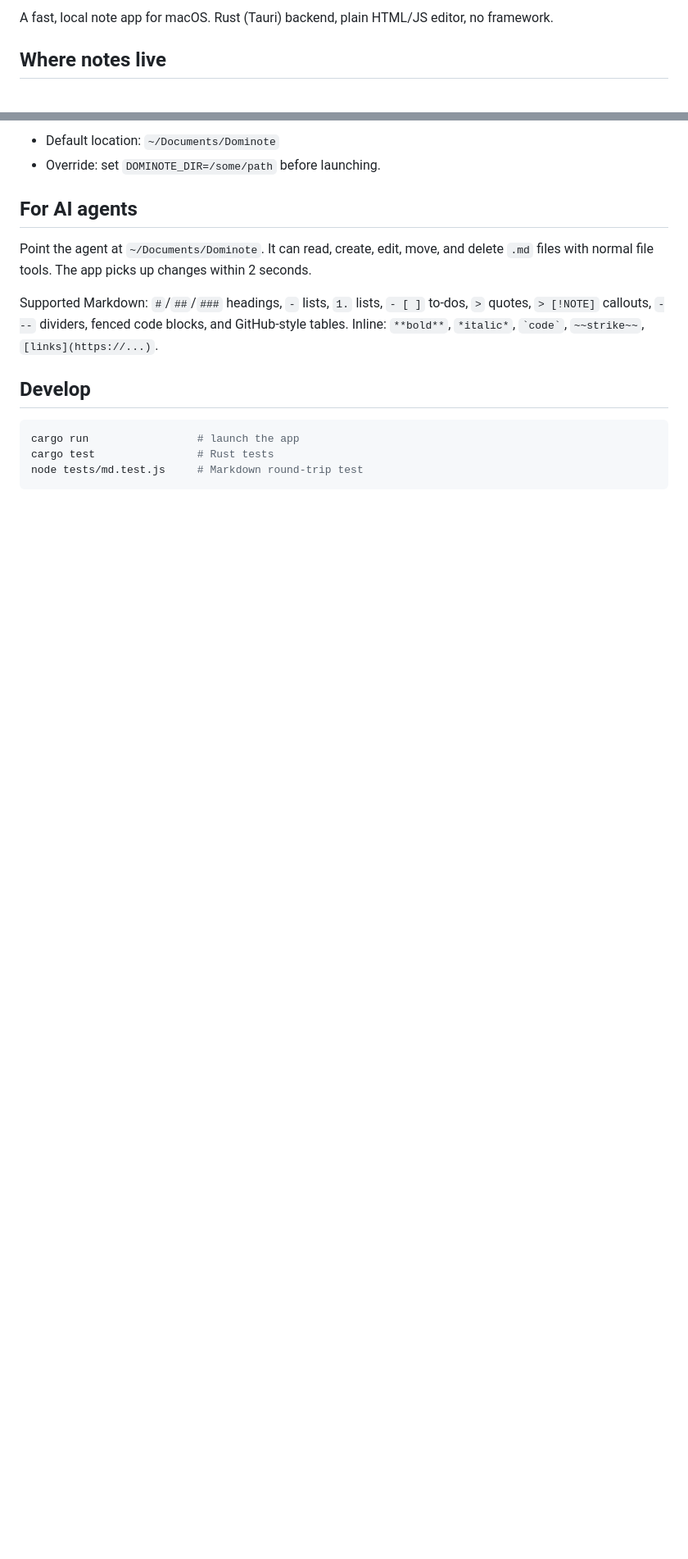
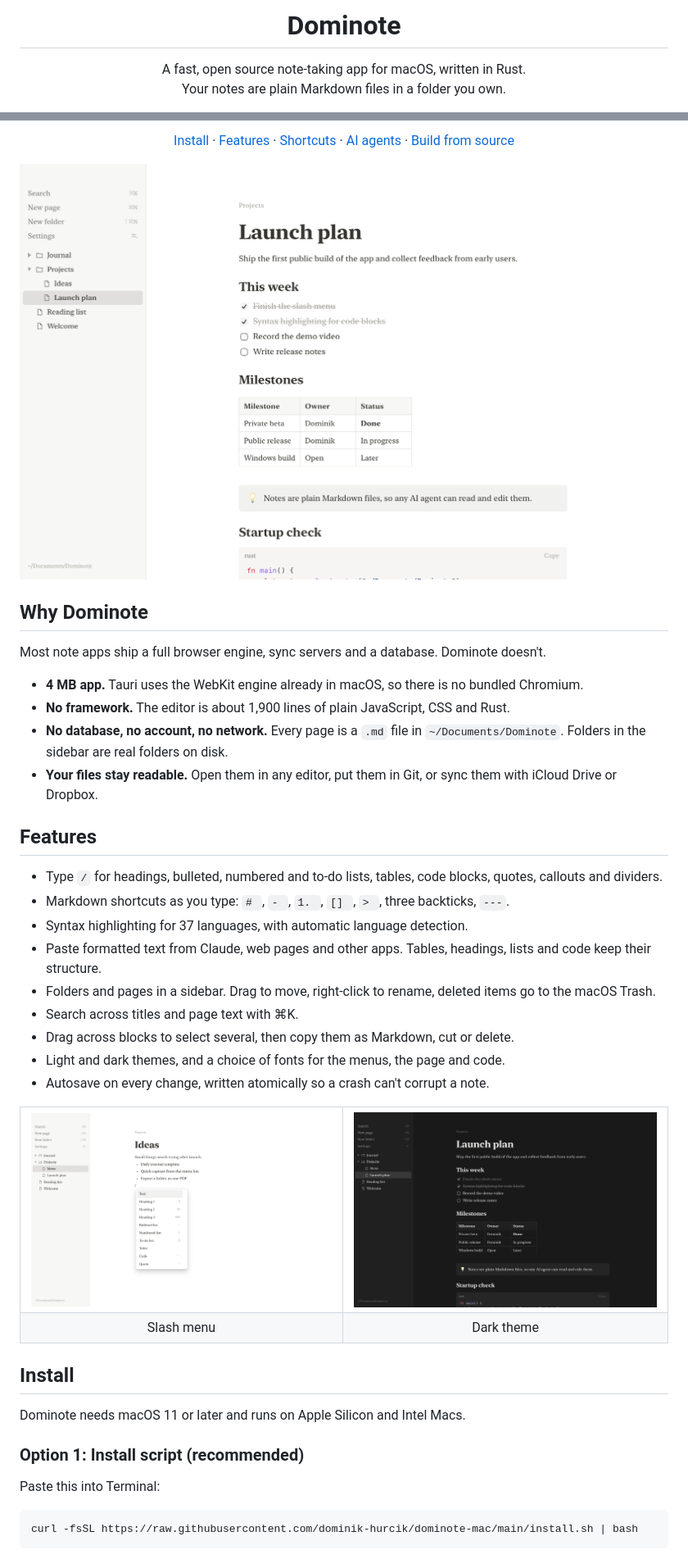
Before and after one commit to dominik-hurcik/dominote-mac, a Markdown page: README.md, 2 parts joined by grey strips. Shown at 82% size. Drawn GitHub-style; pictures changed too: docs/dark.png (added), docs/light.png (added), docs/slash.png (added); blank space fills up the shorter version.

````diff
--- a/README.md
+++ b/README.md
@@ -2,5 +4,8 @@
 
-A fast, local note app for macOS. Rust (Tauri) backend, plain HTML/JS editor, no framework.
+<h1 align="center">Dominote</h1>
 
-## Where notes live
+<p align="center">
+  A fast, open source note-taking app for macOS, written in Rust.<br>
+  Your notes are plain Markdown files in a folder you own.
+</p>
 
@@ -8,18 +18,57 @@ Every page is a Markdown file. Every folder is a real folder.
 
-- Default location: `~/Documents/Dominote`
-- Override: set `DOMINOTE_DIR=/some/path` before launching.
+<p align="center">
+  <a href="#install">Install</a> ·
+  <a href="#features">Features</a> ·
+  <a href="#keyboard-shortcuts">Shortcuts</a> ·
+  <a href="#use-it-with-ai-agents">AI agents</a> ·
+  <a href="#build-from-source">Build from source</a>
+</p>
 
-## For AI agents
+<p align="center">
+  <img src="docs/light.png" alt="Dominote showing a page with to-dos, a table, a callout and a code block">
+</p>
 
-Point the agent at `~/Documents/Dominote`. It can read, create, edit, move, and delete `.md` files with normal file tools. The app picks up changes within 2 seconds.
+## Why Dominote
 
-Supported Markdown: `#`/`##`/`###` headings, `-` lists, `1.` lists, `- [ ]` to-dos, `>` quotes, `> [!NOTE]` callouts, `---` dividers, fenced code blocks, and GitHub-style tables. Inline: `**bold**`, `*italic*`, `` `code` ``, `~~strike~~`, `[links](https://...)`.
+Most note apps ship a full browser engine, sync servers and a database. Dominote doesn't.
 
-## Develop
+- **4 MB app.** Tauri uses the WebKit engine already in macOS, so there is no bundled Chromium.
+- **No framework.** The editor is about 1,900 lines of plain JavaScript, CSS and Rust.
+- **No database, no account, no network.** Every page is a `.md` file in `~/Documents/Dominote`. Folders in the sidebar are real folders on disk.
+- **Your files stay readable.** Open them in any editor, put them in Git, or sync them with iCloud Drive or Dropbox.
+
+## Features
+
+- Type `/` for headings, bulleted, numbered and to-do lists, tables, code blocks, quotes, callouts and dividers.
+- Markdown shortcuts as you type: `# `, `- `, `1. `, `[] `, `> `, three backticks, `---`.
+- Syntax highlighting for 37 languages, with automatic language detection.
+- Paste formatted text from Claude, web pages and other apps. Tables, headings, lists and code keep their structure.
+- Folders and pages in a sidebar. Drag to move, right-click to rename, deleted items go to the macOS Trash.
+- Search across titles and page text with ⌘K.
+- Drag across blocks to select several, then copy them as Markdown, cut or delete.
+- Light and dark themes, and a choice of fonts for the menus, the page and code.
+- Autosave on every change, written atomically so a crash can't corrupt a note.
+
+<table>
+  <tr>
+    <td><img src="docs/slash.png" alt="Slash menu with block types"></td>
+    <td><img src="docs/dark.png" alt="Dark theme"></td>
+  </tr>
+  <tr>
+    <td align="center">Slash menu</td>
+    <td align="center">Dark theme</td>
+  </tr>
+</table>
+
+## Install
+
+Dominote needs macOS 11 or later and runs on Apple Silicon and Intel Macs.
+
+### Option 1: Install script (recommended)
+
+Paste this into Terminal:
 
 ```sh
-cargo run                 # launch the app
-cargo test                # Rust tests
-node tests/md.test.js     # Markdown round-trip test
+curl -fsSL https://raw.githubusercontent.com/dominik-hurcik/dominote-mac/main/install.sh | bash
 ```
 
````
Also changed, not shown: other parts of README.md (+121 -5 lines), docs/search.png (added), 7 other files.
